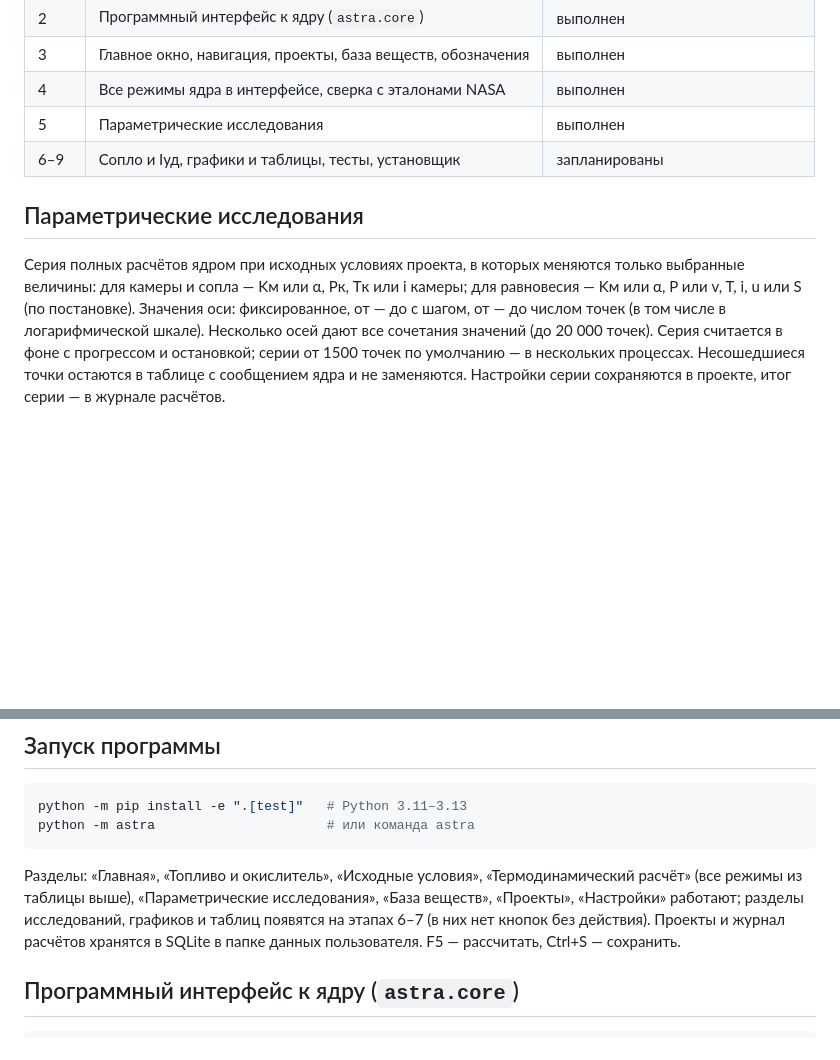
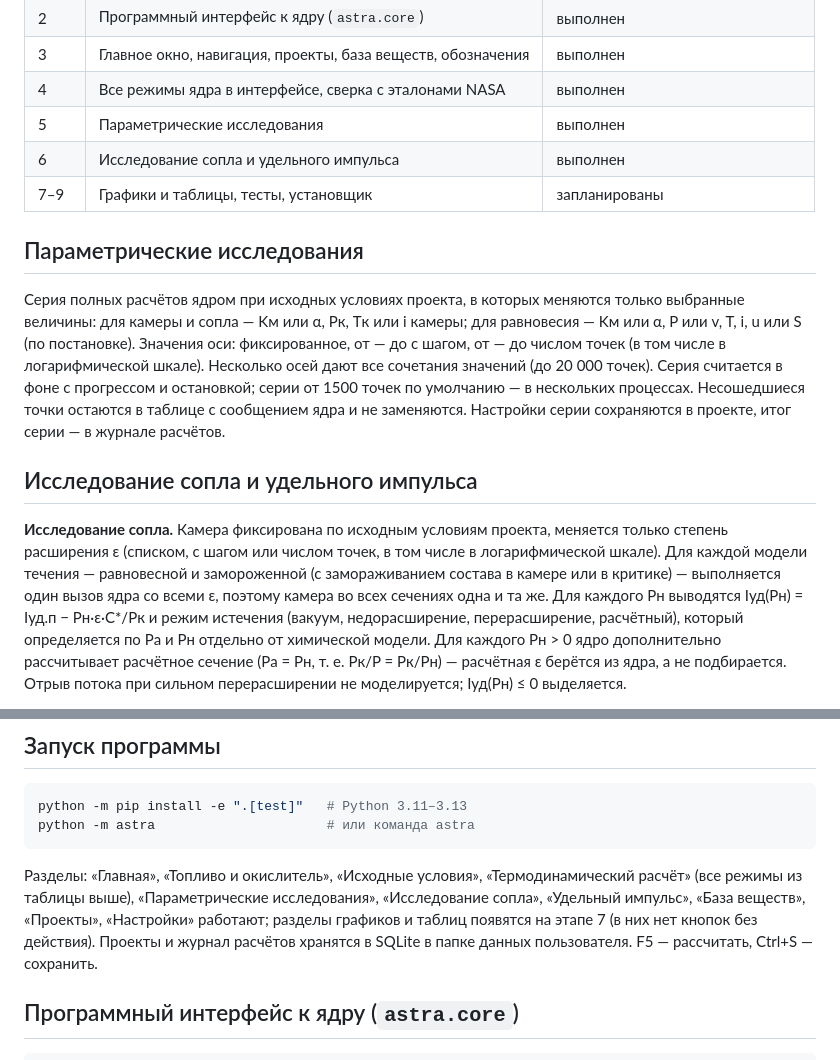
Before and after one commit to HitHalera-cyber/Astra, a Markdown page: README.md, 2 parts joined by grey strips. Rendered like a GitHub page; blank space fills up the shorter version.

````diff
--- a/README.md
+++ b/README.md
@@ -23,7 +23,8 @@
 | 3 | Главное окно, навигация, проекты, база веществ, обозначения | выполнен |
 | 4 | Все режимы ядра в интерфейсе, сверка с эталонами NASA | выполнен |
 | 5 | Параметрические исследования | выполнен |
-| 6–9 | Сопло и Iуд, графики и таблицы, тесты, установщик | запланированы |
+| 6 | Исследование сопла и удельного импульса | выполнен |
+| 7–9 | Графики и таблицы, тесты, установщик | запланированы |
 
 ## Параметрические исследования
 
@@ -35,3 +36,17 @@
 в фоне с прогрессом и остановкой; серии от 1500 точек по умолчанию — в нескольких
 процессах. Несошедшиеся точки остаются в таблице с сообщением ядра и не заменяются.
 Настройки серии сохраняются в проекте, итог серии — в журнале расчётов.
+
+## Исследование сопла и удельного импульса
+
+**Исследование сопла.** Камера фиксирована по исходным условиям проекта, меняется
+только степень расширения ε (списком, с шагом или числом точек, в том числе в
+логарифмической шкале). Для каждой модели течения — равновесной и замороженной
+(с замораживанием состава в камере или в критике) — выполняется один вызов ядра со
+всеми ε, поэтому камера во всех сечениях одна и та же. Для каждого Pн выводятся
+Iуд(Pн) = Iуд.п − Pн·ε·C*/Pк и режим истечения (вакуум, недорасширение,
+перерасширение, расчётный), который определяется по Pа и Pн отдельно от химической
+модели. Для каждого Pн > 0 ядро дополнительно рассчитывает расчётное сечение
+(Pа = Pн, т. е. Pк/P = Pк/Pн) — расчётная ε берётся из ядра, а не подбирается.
+Отрыв потока при сильном перерасширении не моделируется; Iуд(Pн) ≤ 0 выделяется.
+
@@ -63,9 +87,9 @@ python -m astra                      # или команда astra
 ```
 
 Разделы: «Главная», «Топливо и окислитель», «Исходные условия», «Термодинамический
-расчёт» (все режимы из таблицы выше), «Параметрические исследования», «База веществ»,
-«Проекты», «Настройки» работают; разделы исследований, графиков
-и таблиц появятся на этапах 6–7 (в них нет кнопок без действия). Проекты и журнал
+расчёт» (все режимы из таблицы выше), «Параметрические исследования», «Исследование
+сопла», «Удельный импульс», «База веществ», «Проекты», «Настройки» работают; разделы
+графиков и таблиц появятся на этапе 7 (в них нет кнопок без действия). Проекты и журнал
 расчётов хранятся в SQLite в папке данных пользователя. F5 — рассчитать, Ctrl+S — сохранить.
 
 ## Программный интерфейс к ядру (`astra.core`)
````
Also changed, not shown: other parts of README.md (+9 -0 lines), docs/img/screenshot-isp.png (added), docs/img/screenshot-nozzle.png (added), 13 other files.
